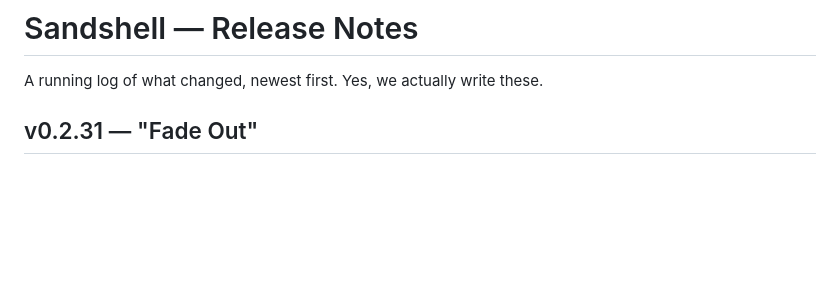
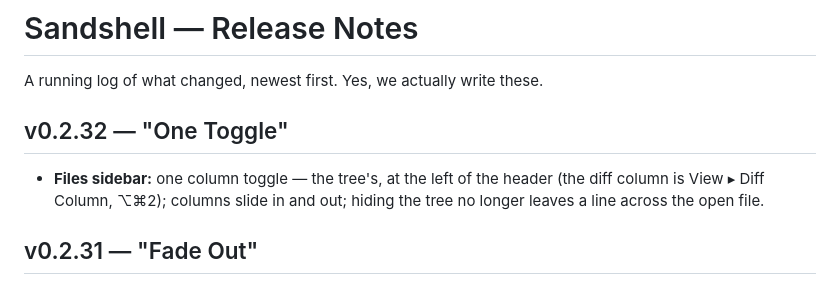
Before and after one commit to xmas/sandshell, a Markdown page: CHANGELOG.md, the part around the change. GitHub-like rendering; blank space fills up the shorter version.

Commit message:
CHANGELOG: v0.2.32 "One Toggle"
Co-Authored-By: Claude Opus 5.5 <noreply@anthropic.com>

```diff
--- a/CHANGELOG.md
+++ b/CHANGELOG.md
@@ -1,6 +1,9 @@
 # Sandshell — Release Notes
 
 A running log of what changed, newest first. Yes, we actually write these.
+
+## v0.2.32 — "One Toggle"
+- **Files sidebar:** one column toggle — the tree's, at the left of the header (the diff column is View ▸ Diff Column, ⌥⌘2); columns slide in and out; hiding the tree no longer leaves a line across the open file.
 
 ## v0.2.31 — "Fade Out"
 - **The chat fades into the composer.** While there's more conversation below, the transcript's bottom edge fades out above the message field, and a round ↓ button jumps to the newest message (and follows it again).
```
